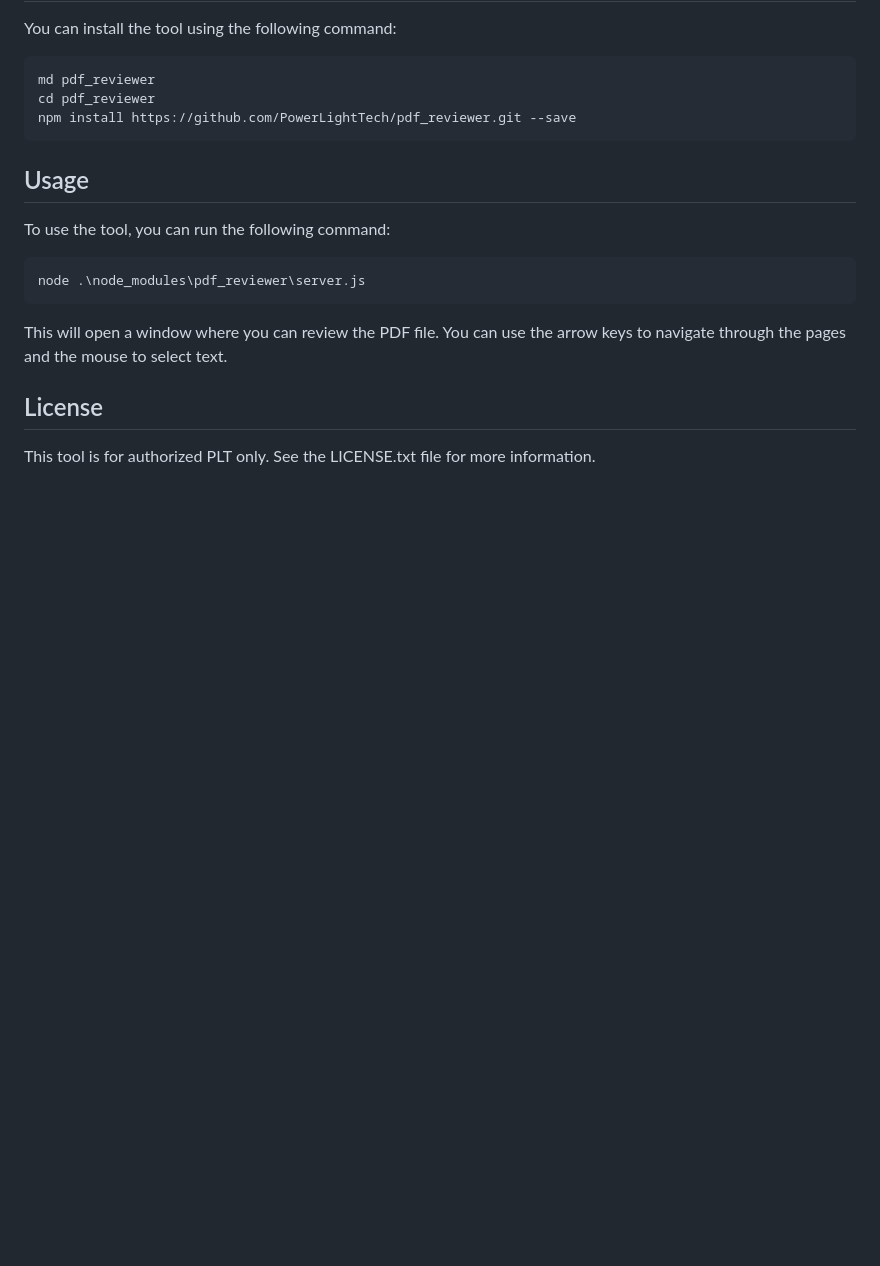
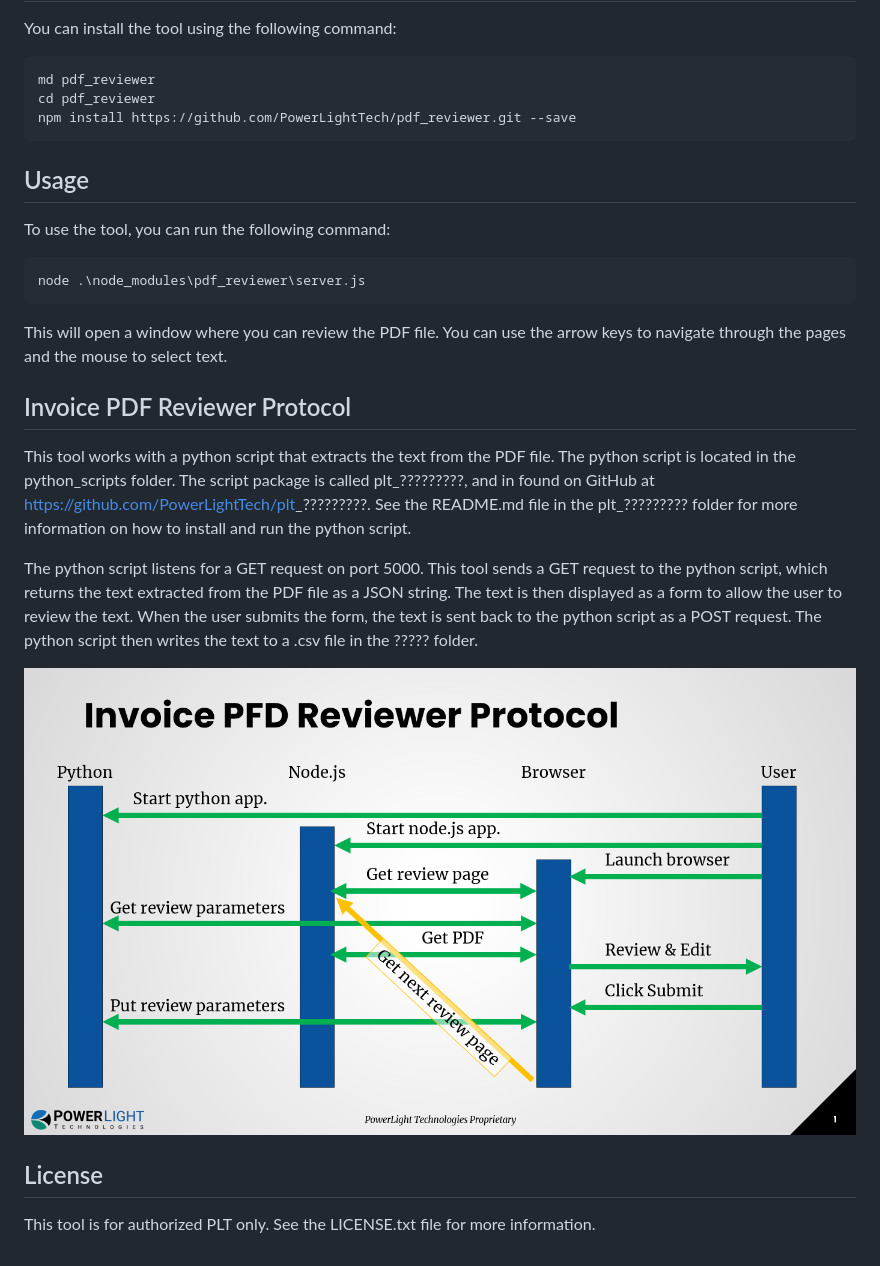
Before and after one commit to tsayles/pdf_reviewer, a Markdown page: README.md, the part around the change. GitHub-like rendering; pictures changed too: InvoicePDFReviewerProtocol.PNG (added); blank space fills up the shorter version.

````diff
--- a/README.md
+++ b/README.md
@@ -31,7 +31,27 @@ To use the tool, you can run the following command:
 node .\node_modules\pdf_reviewer\server.js
 ```
 
-This will open a window where you can review the PDF file. You can use the arrow keys to navigate through the pages and the mouse to select text.
+This will open a window where you can review the PDF file. You can use the arrow keys to navigate through the pages
+and the mouse to select text.
+
+Invoice PDF Reviewer Protocol
+-----------------------------
+This tool works with a python script that extracts the text from the PDF file. The python
+script is located in the python_scripts folder. The script package is called plt_?????????,
+and in found on GitHub at https://github.com/PowerLightTech/plt_?????????. See the README.md
+file in the plt_????????? folder for more information on how to install and run the python
+script.
+
+The python script listens for a GET request on port 5000. This tool sends a GET request
+to the python script, which returns the text extracted from the PDF file as a JSON string.
+The text is then displayed as a form to allow the user to review the text.  When the user
+submits the form, the text is sent back to the python script as a POST request. The python
+script then writes the text to a .csv file in the ????? folder.
+
+<!--- this image illustrates the protocol between the PDF Reviewer and the python script.
+![Protocol](InvoicePDFReviewerProtocol.PNG) --->
+![Protocol](InvoicePDFReviewerProtocol.PNG)
+
 
 License
 -------
````
Also changed, not shown: 1 other file.
